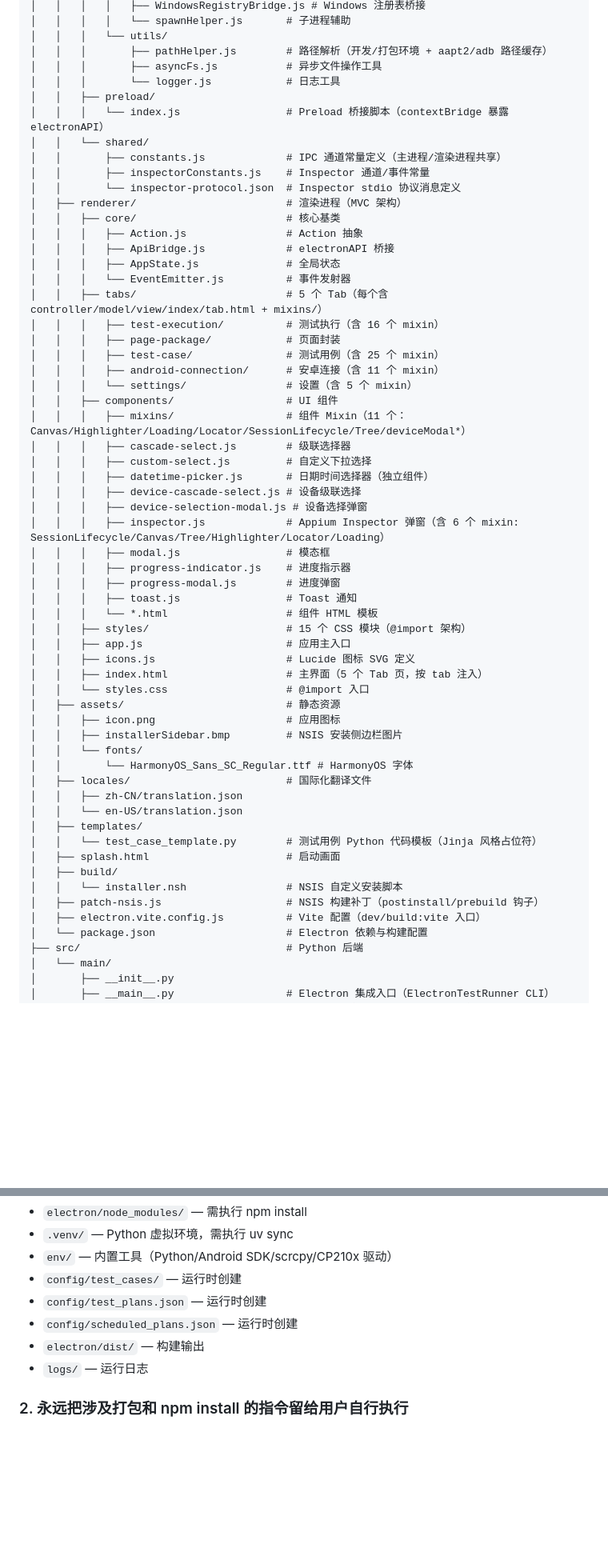
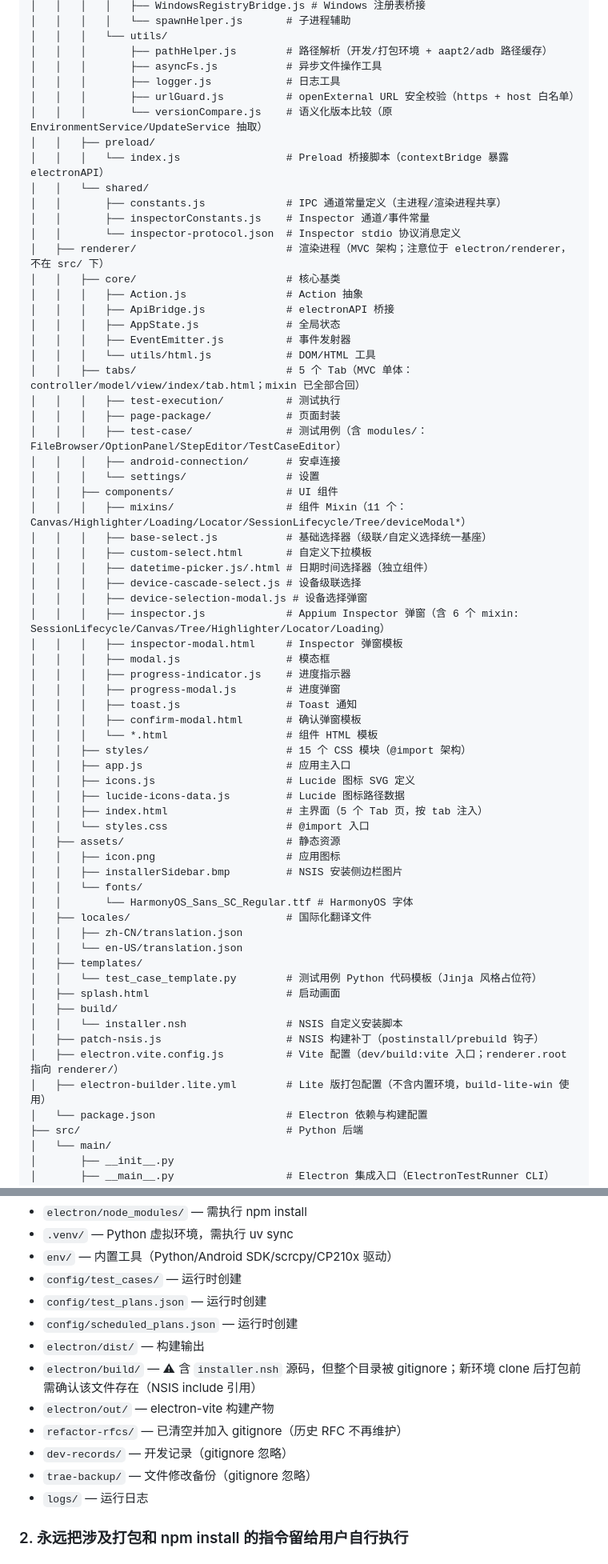
Before and after one commit to RingOnTheWay/XKAutoTester, a Markdown page: AGENTS.md, 2 parts joined by grey strips. Shown at 80% size. GitHub-like rendering; blank space fills up the shorter version.

```diff
--- a/AGENTS.md
+++ b/AGENTS.md
@@ -112,41 +112,47 @@ XKAutoTester/
 │   │   │   └── utils/
 │   │   │       ├── pathHelper.js        # 路径解析（开发/打包环境 + aapt2/adb 路径缓存）
 │   │   │       ├── asyncFs.js           # 异步文件操作工具
-│   │   │       └── logger.js            # 日志工具
+│   │   │       ├── logger.js            # 日志工具
+│   │   │       ├── urlGuard.js          # openExternal URL 安全校验（https + host 白名单）
+│   │   │       └── versionCompare.js    # 语义化版本比较（原 EnvironmentService/UpdateService 抽取）
 │   │   ├── preload/
 │   │   │   └── index.js                 # Preload 桥接脚本（contextBridge 暴露 electronAPI）
 │   │   └── shared/
 │   │       ├── constants.js             # IPC 通道常量定义（主进程/渲染进程共享）
 │   │       ├── inspectorConstants.js    # Inspector 通道/事件常量
 │   │       └── inspector-protocol.json  # Inspector stdio 协议消息定义
-│   ├── renderer/                        # 渲染进程（MVC 架构）
+│   ├── renderer/                        # 渲染进程（MVC 架构；注意位于 electron/renderer，不在 src/ 下）
 │   │   ├── core/                        # 核心基类
 │   │   │   ├── Action.js                # Action 抽象
 │   │   │   ├── ApiBridge.js             # electronAPI 桥接
 │   │   │   ├── AppState.js              # 全局状态
-│   │   │   └── EventEmitter.js          # 事件发射器
-│   │   ├── tabs/                        # 5 个 Tab（每个含 controller/model/view/index/tab.html + mixins/）
-│   │   │   ├── test-execution/          # 测试执行（含 16 个 mixin）
+│   │   │   ├── EventEmitter.js          # 事件发射器
+│   │   │   └── utils/html.js            # DOM/HTML 工具
+│   │   ├── tabs/                        # 5 个 Tab（MVC 单体：controller/model/view/index/tab.html；mixin 已全部合回）
+│   │   │   ├── test-execution/          # 测试执行
 │   │   │   ├── page-package/            # 页面封装
-│   │   │   ├── test-case/               # 测试用例（含 25 个 mixin）
-│   │   │   ├── android-connection/      # 安卓连接（含 11 个 mixin）
-│   │   │   └── settings/                # 设置（含 5 个 mixin）
+│   │   │   ├── test-case/               # 测试用例（含 modules/：FileBrowser/OptionPanel/StepEditor/TestCaseEditor）
+│   │   │   ├── android-connection/      # 安卓连接
+│   │   │   └── settings/                # 设置
 │   │   ├── components/                  # UI 组件
 │   │   │   ├── mixins/                  # 组件 Mixin（11 个：Canvas/Highlighter/Loading/Locator/SessionLifecycle/Tree/deviceModal*）
-│   │   │   ├── cascade-select.js        # 级联选择器
-│   │   │   ├── custom-select.js         # 自定义下拉选择
-│   │   │   ├── datetime-picker.js       # 日期时间选择器（独立组件）
+│   │   │   ├── base-select.js           # 基础选择器（级联/自定义选择统一基座）
+│   │   │   ├── custom-select.html       # 自定义下拉模板
+│   │   │   ├── datetime-picker.js/.html # 日期时间选择器（独立组件）
 │   │   │   ├── device-cascade-select.js # 设备级联选择
 │   │   │   ├── device-selection-modal.js # 设备选择弹窗
 │   │   │   ├── inspector.js             # Appium Inspector 弹窗（含 6 个 mixin: SessionLifecycle/Canvas/Tree/Highlighter/Locator/Loading）
+│   │   │   ├── inspector-modal.html     # Inspector 弹窗模板
 │   │   │   ├── modal.js                 # 模态框
 │   │   │   ├── progress-indicator.js    # 进度指示器
 │   │   │   ├── progress-modal.js        # 进度弹窗
 │   │   │   ├── toast.js                 # Toast 通知
+│   │   │   ├── confirm-modal.html       # 确认弹窗模板
 │   │   │   └── *.html                   # 组件 HTML 模板
 │   │   ├── styles/                      # 15 个 CSS 模块（@import 架构）
 │   │   ├── app.js                       # 应用主入口
 │   │   ├── icons.js                     # Lucide 图标 SVG 定义
+│   │   ├── lucide-icons-data.js         # Lucide 图标路径数据
 │   │   ├── index.html                   # 主界面（5 个 Tab 页，按 tab 注入）
 │   │   └── styles.css                   # @import 入口
 │   ├── assets/                          # 静态资源
@@ -163,7 +169,8 @@ XKAutoTester/
 │   ├── build/
 │   │   └── installer.nsh                # NSIS 自定义安装脚本
 │   ├── patch-nsis.js                    # NSIS 构建补丁（postinstall/prebuild 钩子）
-│   ├── electron.vite.config.js          # Vite 配置（dev/build:vite 入口）
+│   ├── electron.vite.config.js          # Vite 配置（dev/build:vite 入口；renderer.root 指向 renderer/）
+│   ├── electron-builder.lite.yml        # Lite 版打包配置（不含内置环境，build-lite-win 使用）
 │   └── package.json                     # Electron 依赖与构建配置
 ├── src/                                 # Python 后端
 │   └── main/
@@ -688,6 +702,11 @@ npm run version:sync      # 强制同步
 - `config/test_plans.json` — 运行时创建
 - `config/scheduled_plans.json` — 运行时创建
 - `electron/dist/` — 构建输出
+- `electron/build/` — ⚠ 含 `installer.nsh` 源码，但整个目录被 gitignore；新环境 clone 后打包前需确认该文件存在（NSIS include 引用）
+- `electron/out/` — electron-vite 构建产物
+- `refactor-rfcs/` — 已清空并加入 gitignore（历史 RFC 不再维护）
+- `dev-records/` — 开发记录（gitignore 忽略）
+- `trae-backup/` — 文件修改备份（gitignore 忽略）
 - `logs/` — 运行日志
 
 ### 2. 永远把涉及打包和 npm install 的指令留给用户自行执行
```
Also changed, not shown: other parts of AGENTS.md (+27 -27 lines).
